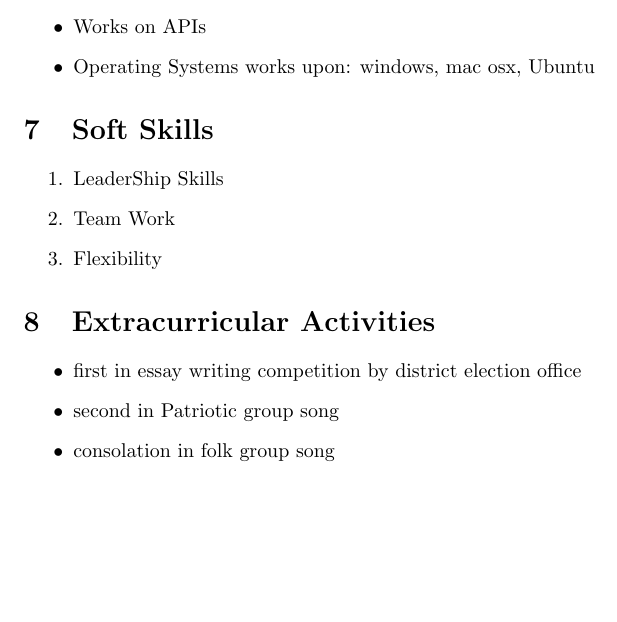
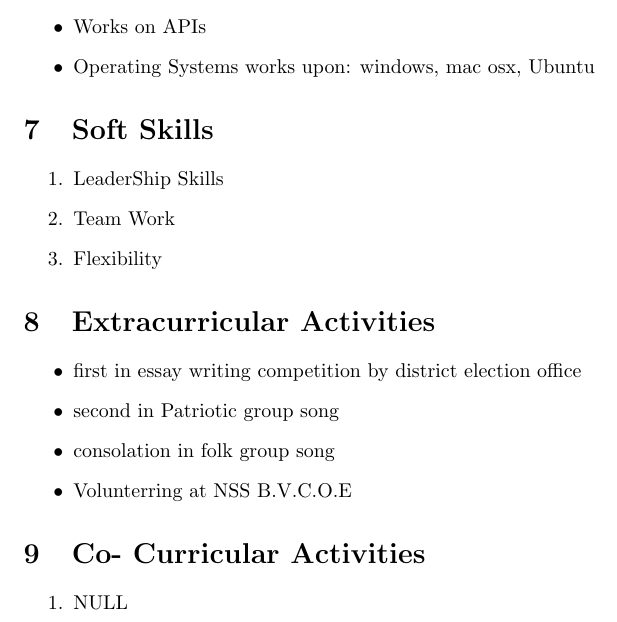
Before and after one commit to jindalshiva/ShivaniJindal_Resume, a LaTeX CV (resume/resume.tex): part of page 2 of 2, cut so that both start at the same text, the shorter picture padded with empty space. Compiled offline with pdfLaTeX.

Commit message:
Co-Curricular activities

```diff
--- a/resume/resume.tex
+++ b/resume/resume.tex
@@ -83,7 +83,12 @@ Semester 1 & B.V.C.O.E & G.G.S.I.P.U & 2018 & 8.963\\
 \item { first in essay writing competition by district election office }
 \item { second in Patriotic group song}
 \item { consolation in folk group song}
+\item { Volunterring at NSS B.V.C.O.E}
 \end{itemize}
+\section{Co- Curricular Activities}
+\begin{enumerate}
+\item{  NULL}
+\end{enumerate}
 
 
 \end{document}
```
